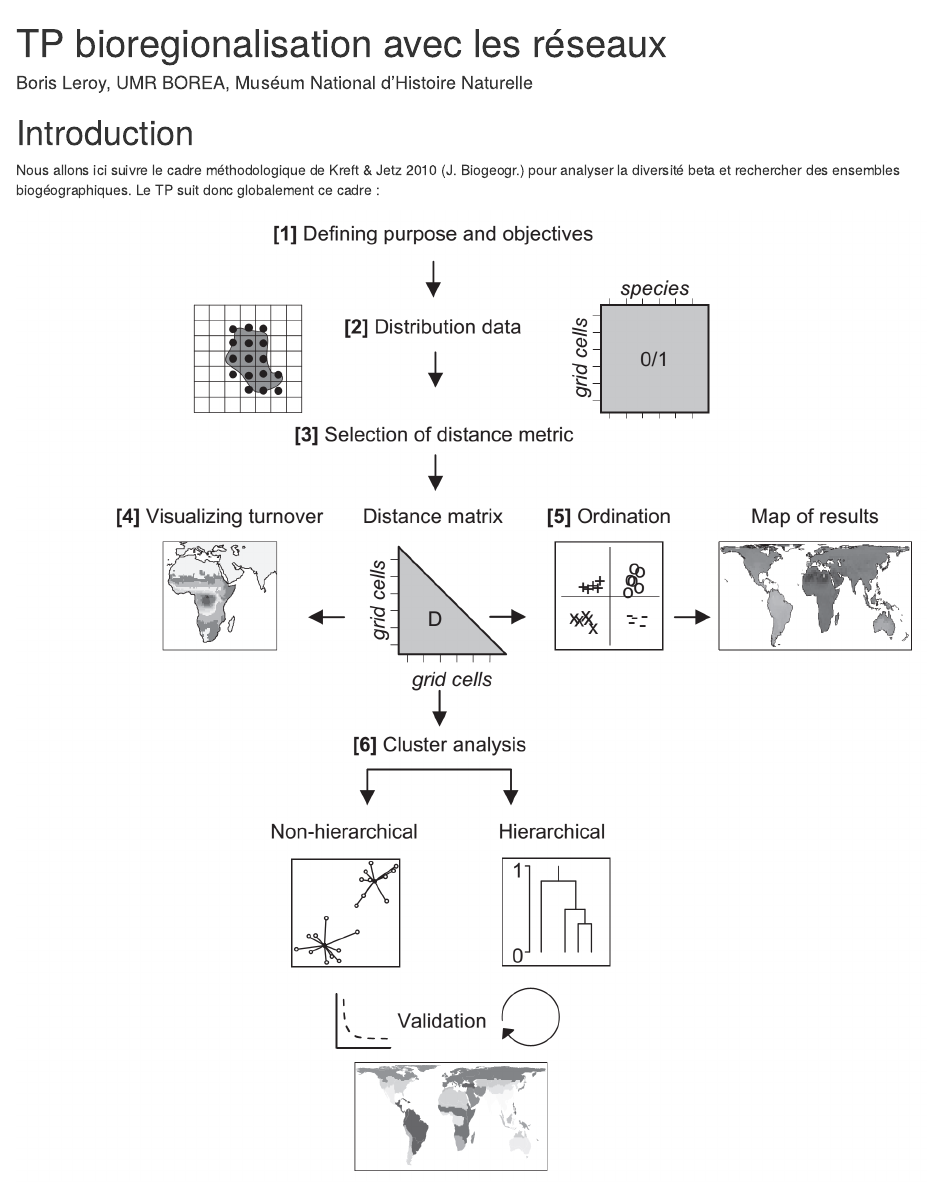
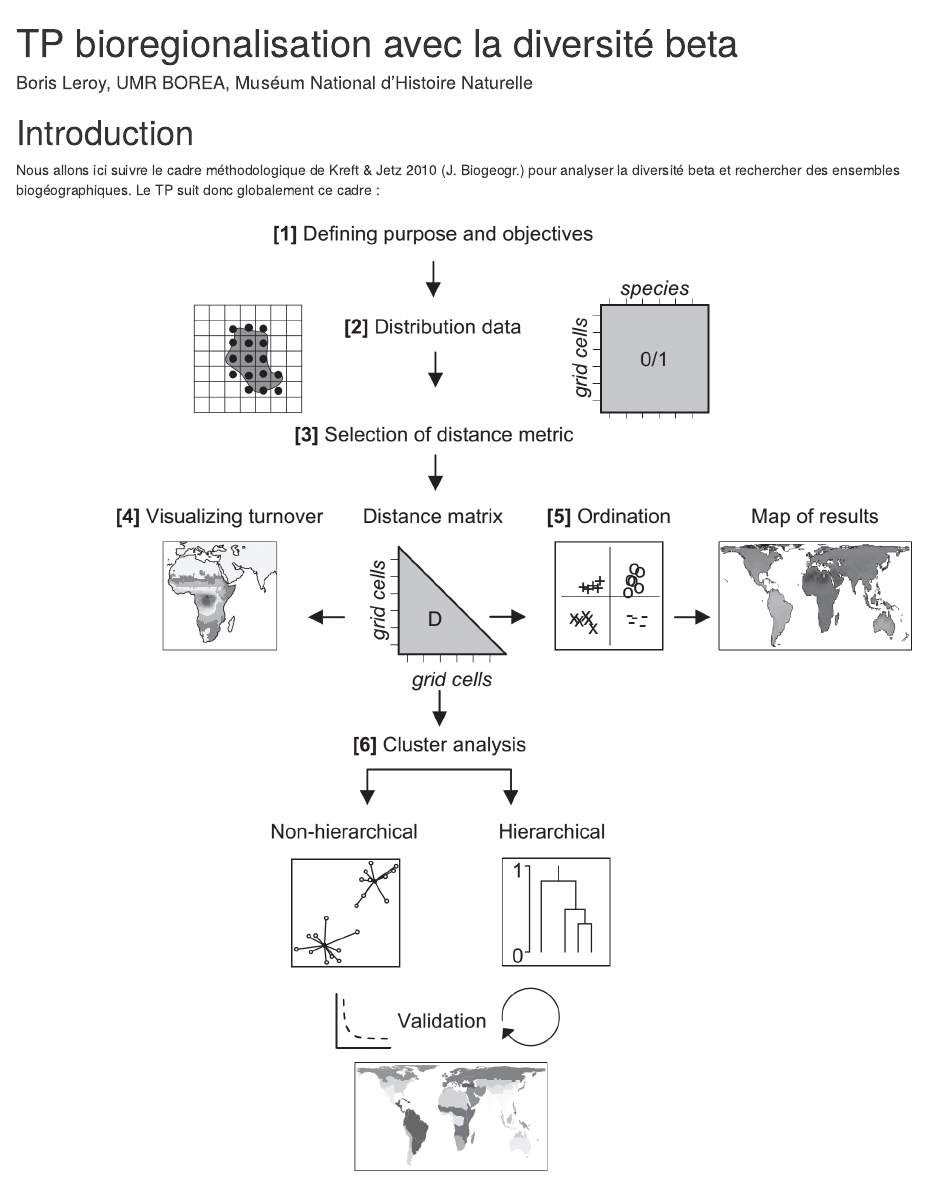
Before and after one commit to Farewe/Cours_Bioregionalisation, an R Markdown document (beta_diversity.Rmd): the page in a window 1100 px wide, from its top. The pictures show the output file beta_diversity.html that the author committed with the source, opened offline.

Commit message:
Fix in page titles

```diff
--- a/beta_diversity.Rmd
+++ b/beta_diversity.Rmd
@@ -1,5 +1,5 @@
 ---
-title: "TP bioregionalisation avec les réseaux"
+title: "TP bioregionalisation avec la diversité beta"
 author: "Boris Leroy, UMR BOREA, Muséum National d'Histoire Naturelle"
 output: html_document
 editor_options:
```
Also changed, not shown: fonctionc.Rmd (+1 -1 lines), beta_diversity.html, fonctionc.html.
